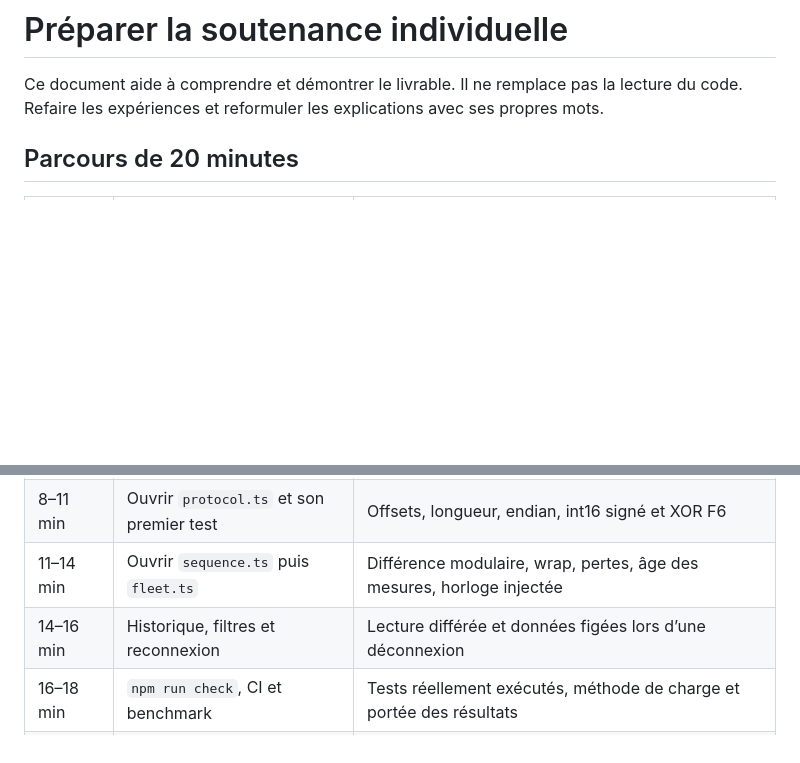
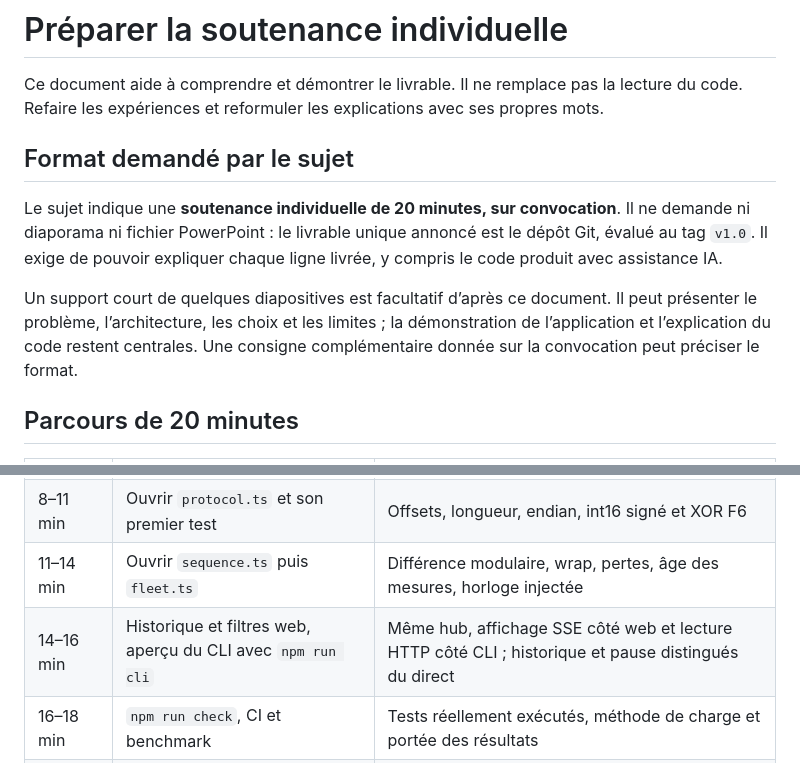
Before and after one commit to sebgrtd/rattrapage, a Markdown page: docs/soutenance.md, 2 parts joined by grey strips. Drawn GitHub-style; blank space fills up the shorter version.

```diff
--- a/docs/soutenance.md
+++ b/docs/soutenance.md
@@ -1,6 +1,12 @@
 # Préparer la soutenance individuelle
 
 Ce document aide à comprendre et démontrer le livrable. Il ne remplace pas la lecture du code. Refaire les expériences et reformuler les explications avec ses propres mots.
+
+## Format demandé par le sujet
+
+Le sujet indique une **soutenance individuelle de 20 minutes, sur convocation**. Il ne demande ni diaporama ni fichier PowerPoint : le livrable unique annoncé est le dépôt Git, évalué au tag `v1.0`. Il exige de pouvoir expliquer chaque ligne livrée, y compris le code produit avec assistance IA.
+
+Un support court de quelques diapositives est facultatif d’après ce document. Il peut présenter le problème, l’architecture, les choix et les limites ; la démonstration de l’application et l’explication du code restent centrales. Une consigne complémentaire donnée sur la convocation peut préciser le format.
 
 ## Parcours de 20 minutes
 
@@ -11,7 +17,7 @@ Ce document aide à comprendre et démontrer le livrable. Il ne remplace pas la
 | 5–8 min | Redémarrer les deux processus, lancer la démo | Corruption, doublons, retards, pertes estimées, surchauffe temporisée, appareil arrêté |
 | 8–11 min | Ouvrir `protocol.ts` et son premier test | Offsets, longueur, endian, int16 signé et XOR F6 |
 | 11–14 min | Ouvrir `sequence.ts` puis `fleet.ts` | Différence modulaire, wrap, pertes, âge des mesures, horloge injectée |
-| 14–16 min | Historique, filtres et reconnexion | Lecture différée et données figées lors d’une déconnexion |
+| 14–16 min | Historique et filtres web, aperçu du CLI avec `npm run cli` | Même hub, affichage SSE côté web et lecture HTTP côté CLI ; historique et pause distingués du direct |
 | 16–18 min | `npm run check`, CI et benchmark | Tests réellement exécutés, méthode de charge et portée des résultats |
 | 18–20 min | Compromis, limites, usage de l’IA | Détection de redémarrage et ambiguïtés restantes, chaîne configurable, historique borné, assistance déclarée |
 
```
Also changed, not shown: README.md (+5 -3 lines), docs/terminal.md (+1 -1 lines).
